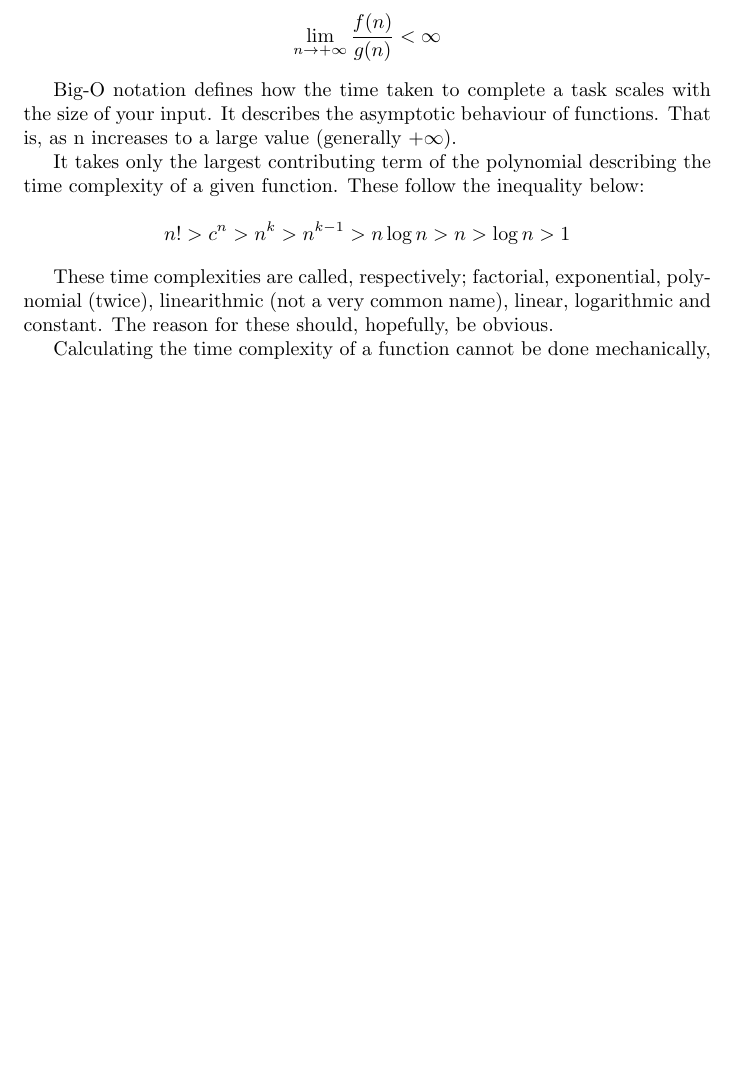
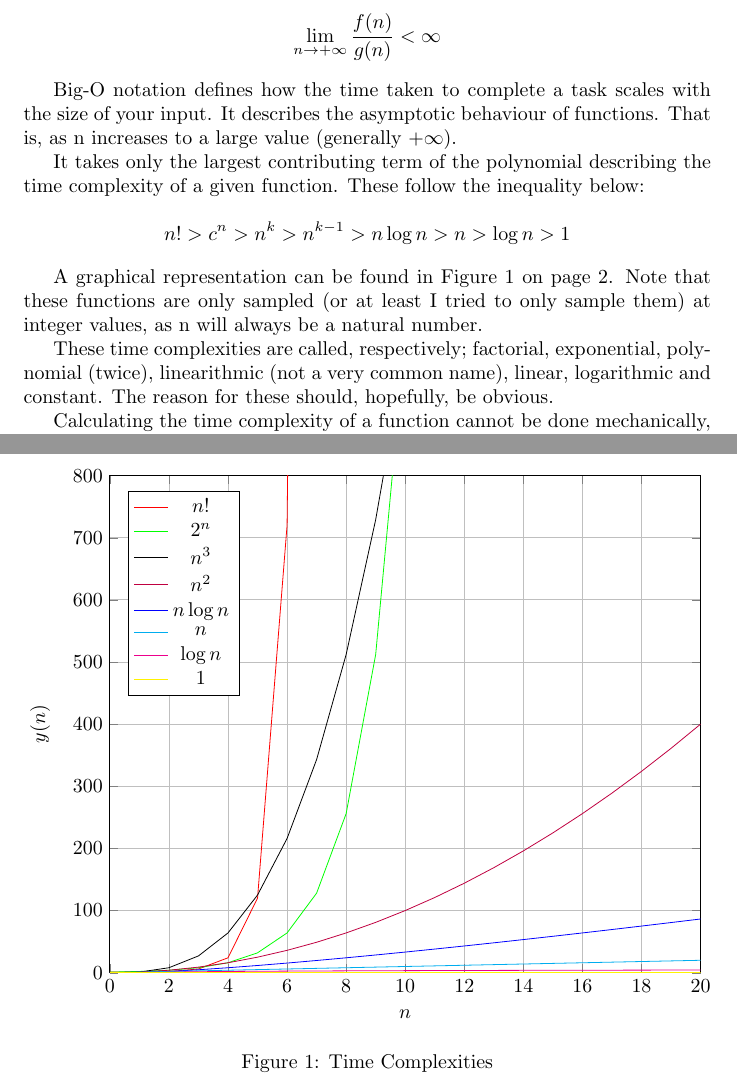
Before and after one commit to dariota/Algo-Notes, a LaTeX document (Time Complexity, Algorithms.tex): part of page 3 of 16 before the commit and two parts of pages 3 and 4 of 17 after it, the two joined at a grey line, cut so that both start at the same text, the shorter picture padded with empty space. Compiled offline with pdfLaTeX.

Commit message:
Added a graph of time complexities.

```diff
--- a/Time Complexity, Algorithms.tex
+++ b/Time Complexity, Algorithms.tex
@@ -1,5 +1,10 @@
 \documentclass[]{article}
 \usepackage{algpseudocode}
+\usepackage{tikz}
+\usepackage{pgfplots}
+\usetikzlibrary{positioning}
+
+\pagenumbering{roman}
 
 \title{Time Complexity, Data Structures, Sorts and Searches}
 \author{D\'{a}rio Tavares Antunes}
@@ -34,6 +40,8 @@ Big-O notation defines how the time taken to complete a task scales with the siz
 It takes only the largest contributing term of the polynomial describing the time complexity of a given function. These follow the inequality below:
 
 \[n! > c^{n} > n^{k} > n^{k-1} > n\log{n} > n > \log{n} > 1\]
+
+A graphical representation can be found in Figure \ref{fig:time} on page \pageref{fig:time}. Note that these functions are only sampled (or at least I tried to only sample them) at integer values, as n will always be a natural number.
 
 These time complexities are called, respectively; factorial, exponential, polynomial (twice), linearithmic (not a very common name), linear, logarithmic and constant. The reason for these should, hopefully, be obvious.
 
@@ -56,6 +64,28 @@ Finally, the for loop. We first calculate the time complexity of its inner opera
 The loop completes once for each value, which is to say n times. It is therefore $O(n)$.
 
 We then add these values to obtain a polynomial representing the time complexity of the function, $T(n) = 2n + 1$. The highest order is n, and so the function has $O(n)$ time complexity.
+
+\begin{figure}
+\centering
+\begin{tikzpicture}
+\begin{axis}[domain=0:20, samples=21,grid=major,ymin=0,ymax=800,xmin=0,xmax=20,
+    restrict y to domain=0:10000,
+    xlabel=$n$,ylabel=$y(n)$, legend pos=north west, width=12cm]
+\addplot [color=red]    {factorial(x)};
+\addplot [color=green]  {pow(2, x)};
+\addplot [color=black] {pow(x, 3)};
+\addplot [color=purple] {pow(x, 2)};
+\addplot [color=blue]   {x * log2(x)};
+\addplot [color=cyan] {x};
+\addplot [color=magenta] {log2(x)};
+\addplot [color=yellow] {1};
+
+\legend{$n!$, $2^n$, $n^3$, $n^2$, $n\log{n}$, $n$, $\log{n}$, $1$}
+\end{axis}
+\end{tikzpicture}
+\caption{Time Complexities}
+\label{fig:time}
+\end{figure}
 
 \pagebreak
 
```
Also changed, not shown: Time Complexity, Algorithms.pdf, Time Complexity, Algorithms.tex (1 more changed lines).
